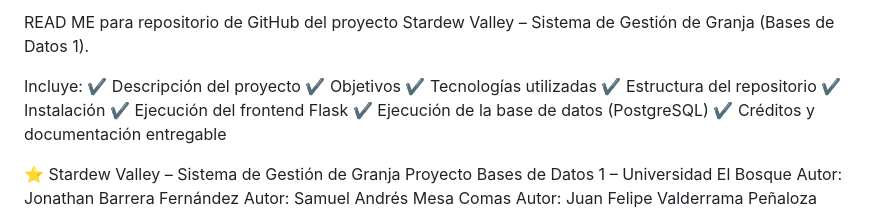
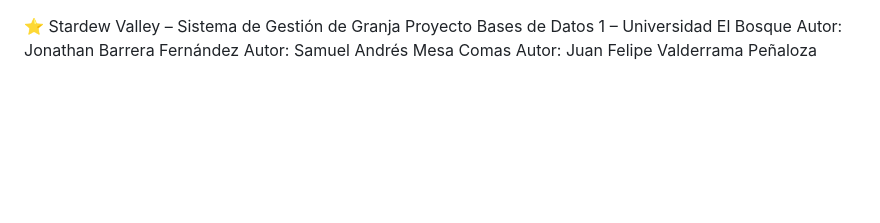
Before and after one commit to JUSTSAM3/StardewValley, a Markdown page: README.md, the part around the change. Rendered like a GitHub page; blank space fills up the shorter version.

```diff
--- a/README.md
+++ b/README.md
@@ -1,16 +1,3 @@
-READ ME para repositorio de GitHub del proyecto Stardew Valley – Sistema de Gestión de Granja (Bases de Datos 1).
-
-Incluye:
-✔ Descripción del proyecto
-✔ Objetivos
-✔ Tecnologías utilizadas
-✔ Estructura del repositorio
-✔ Instalación
-✔ Ejecución del frontend Flask
-✔ Ejecución de la base de datos (PostgreSQL)
-✔ Créditos y documentación entregable
-
-
  ⭐ Stardew Valley – Sistema de Gestión de Granja
  Proyecto Bases de Datos 1 – Universidad El Bosque
  Autor: Jonathan Barrera Fernández
```
